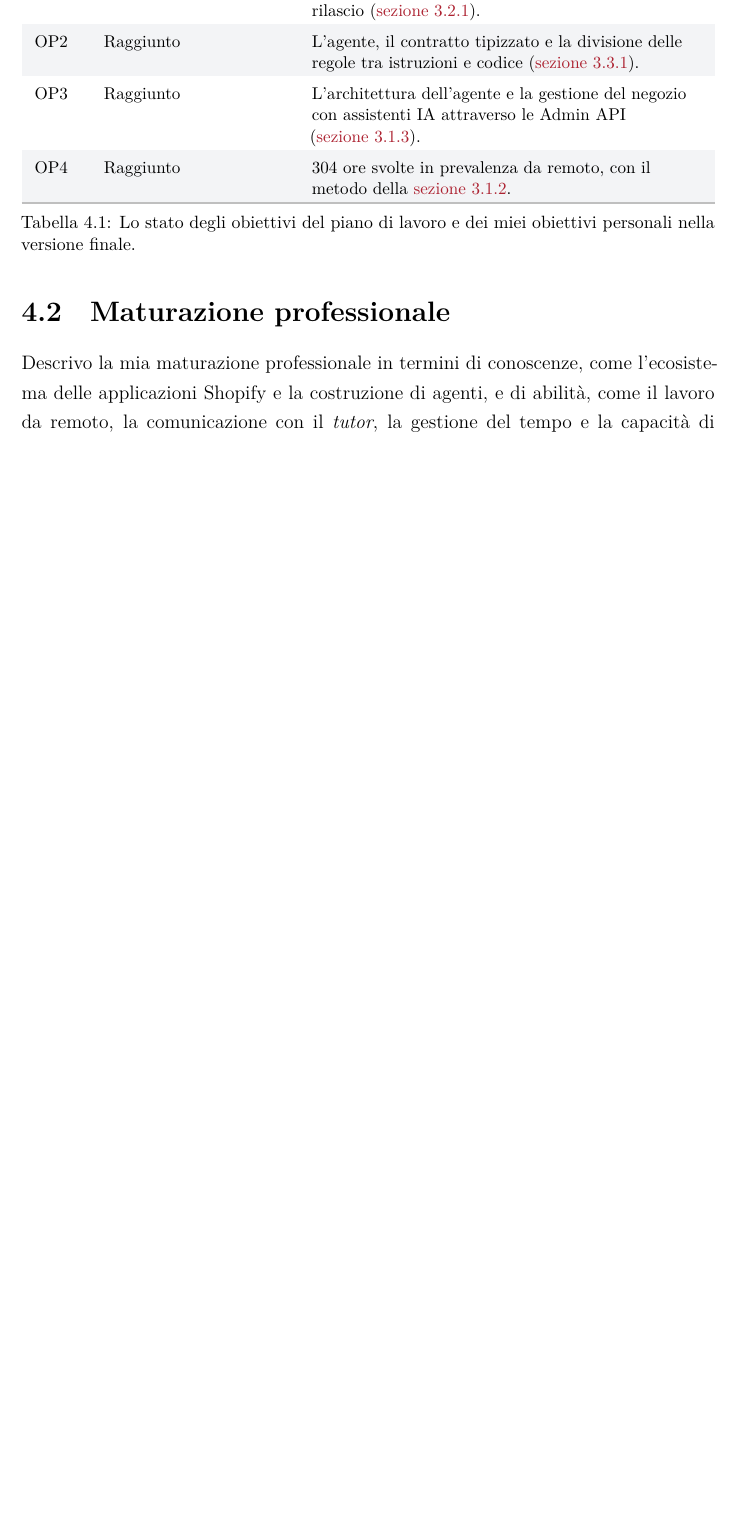
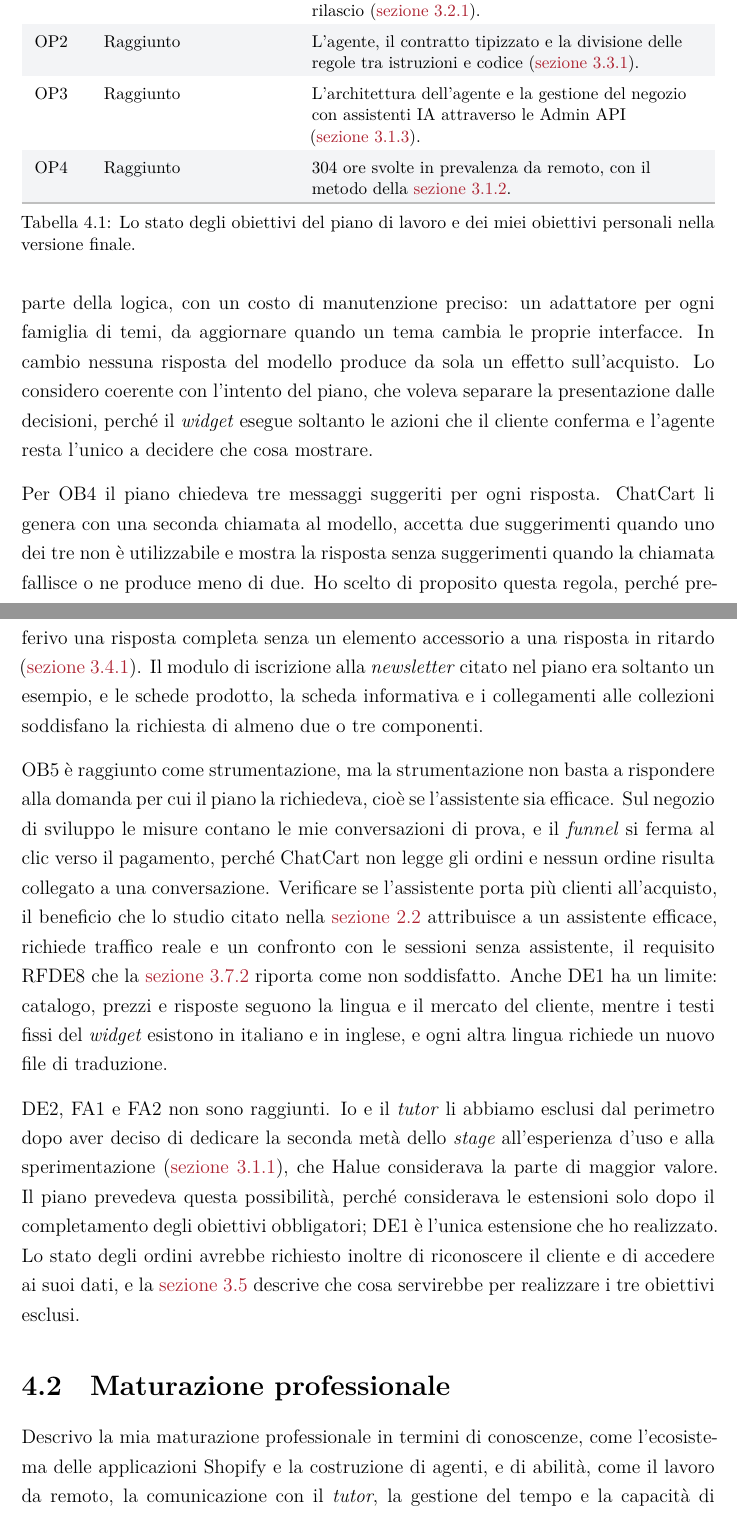
Before and after one commit to edoardodepiccoli/relazione-finale, a LaTeX document (tesi.tex, which reads capitoli/04-valutazione-retrospettiva.tex): part of page 73 of 88 before the commit and two parts of pages 73 and 74 of 89 after it, the two joined at a grey line, cut so that both start at the same text, the shorter picture padded with empty space. Compiled offline with XeLaTeX.

Commit message:
docs: discuti gli scostamenti dagli obiettivi del piano

```diff
--- a/capitoli/04-valutazione-retrospettiva.tex
+++ b/capitoli/04-valutazione-retrospettiva.tex
@@ -53,3 +66,37 @@ obiettivi personali (\tabref{tbl:personali}), con la sezione che ne documenta la
+(\secref{sec:widget}). Lo scostamento sposta nel \emph{browser} una parte della logica, con un costo
+di manutenzione preciso: un adattatore per ogni famiglia di temi, da aggiornare quando un tema
+cambia le proprie interfacce. In cambio nessuna risposta del modello produce da sola un effetto
+sull’acquisto. Lo considero coerente con l’intento del piano, che voleva separare la presentazione
+dalle decisioni, perché il \emph{widget} esegue soltanto le azioni che il cliente conferma e
+l’agente resta l’unico a decidere che cosa mostrare.
+
+Per OB4 il piano chiedeva tre messaggi suggeriti per ogni risposta. ChatCart li genera con una
+seconda chiamata al modello, accetta due suggerimenti quando uno dei tre non è utilizzabile e mostra
+la risposta senza suggerimenti quando la chiamata fallisce o ne produce meno di due. Ho scelto di
+proposito questa regola, perché preferivo una risposta completa senza un elemento accessorio a una
+risposta in ritardo (\secref{sec:agente}). Il modulo di iscrizione alla \emph{newsletter} citato nel
+piano era soltanto un esempio, e le schede prodotto, la scheda informativa e i collegamenti alle
+collezioni soddisfano la richiesta di almeno due o tre componenti.
+
+OB5 è raggiunto come strumentazione, ma la strumentazione non basta a rispondere alla domanda per
+cui il piano la richiedeva, cioè se l’assistente sia efficace. Sul negozio di sviluppo le misure
+contano le mie conversazioni di prova, e il \emph{funnel} si ferma al clic verso il pagamento,
+perché ChatCart non legge gli ordini e nessun ordine risulta collegato a una conversazione.
+Verificare se l’assistente porta più clienti all’acquisto, il beneficio che lo studio citato nella
+\secref{sec:limiti-assistenti} attribuisce a un assistente efficace, richiede traffico reale e un
+confronto con le sessioni senza assistente, il requisito RFDE8 che la \secref{sec:quantitativi}
+riporta come non soddisfatto. Anche DE1 ha un limite: catalogo, prezzi e risposte seguono la lingua
+e il mercato del cliente, mentre i testi fissi del \emph{widget} esistono in italiano e in inglese,
+e ogni altra lingua richiede un nuovo file di traduzione.
+
+DE2, FA1 e FA2 non sono raggiunti. Io e il \emph{tutor} li abbiamo esclusi dal perimetro dopo aver
+deciso di dedicare la seconda metà dello \emph{stage} all’esperienza d’uso e alla sperimentazione
+(\secref{sec:pianificazione}), che Halue considerava la parte di maggior valore. Il piano prevedeva
+questa possibilità, perché considerava le estensioni solo dopo il completamento degli obiettivi
+obbligatori; DE1 è l’unica estensione che ho realizzato. Lo stato degli ordini avrebbe richiesto
+inoltre di riconoscere il cliente e di accedere ai suoi dati, e la \secref{sec:sperimentazioni}
+descrive che cosa servirebbe per realizzare i tre obiettivi esclusi.
+
 \section{Maturazione professionale}
 \label{sec:maturazione}
 
```
Also changed, not shown: capitoli/04-valutazione-retrospettiva.tex (13 more changed lines).
